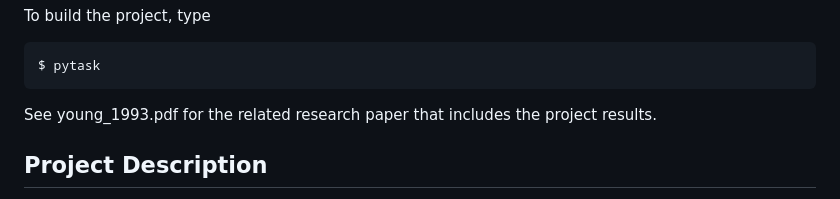
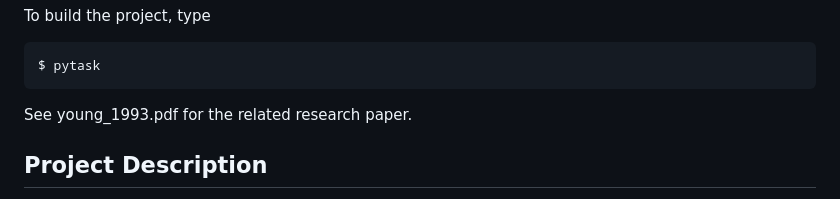
Before and after one commit to ecdogaroglu/evolution_of_conventions, a Markdown page: README.md, the part around the change. Drawn GitHub-style.

````diff
--- a/README.md
+++ b/README.md
@@ -21,7 +21,7 @@ To build the project, type
 $ pytask
 ```
 
-See young_1993.pdf for the related research paper that includes the project results.
+See young_1993.pdf for the related research paper.
 
 ## Project Description
 
````
